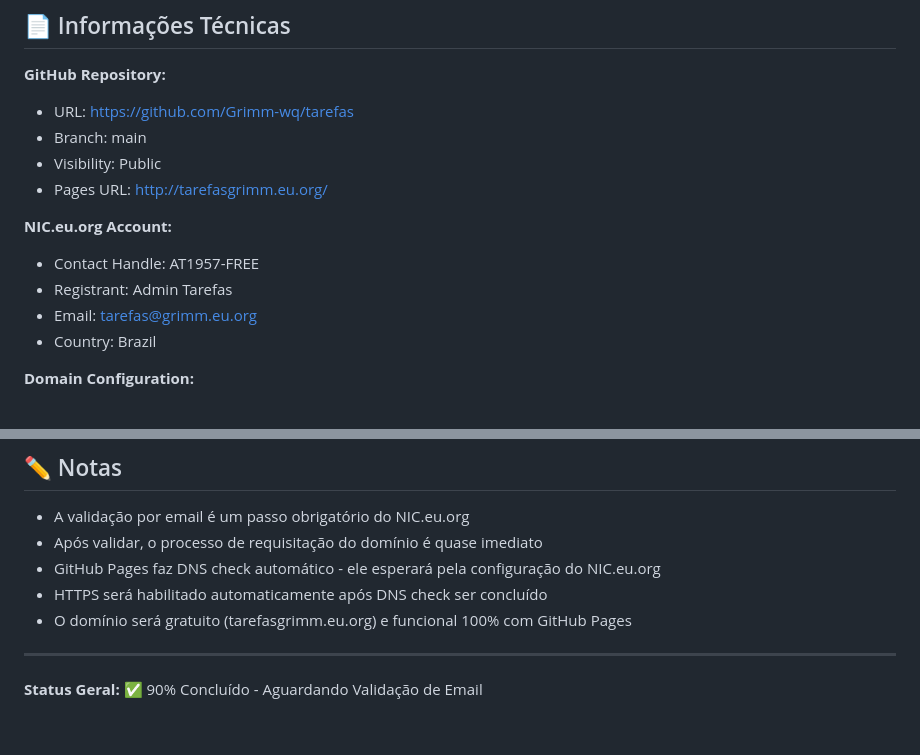
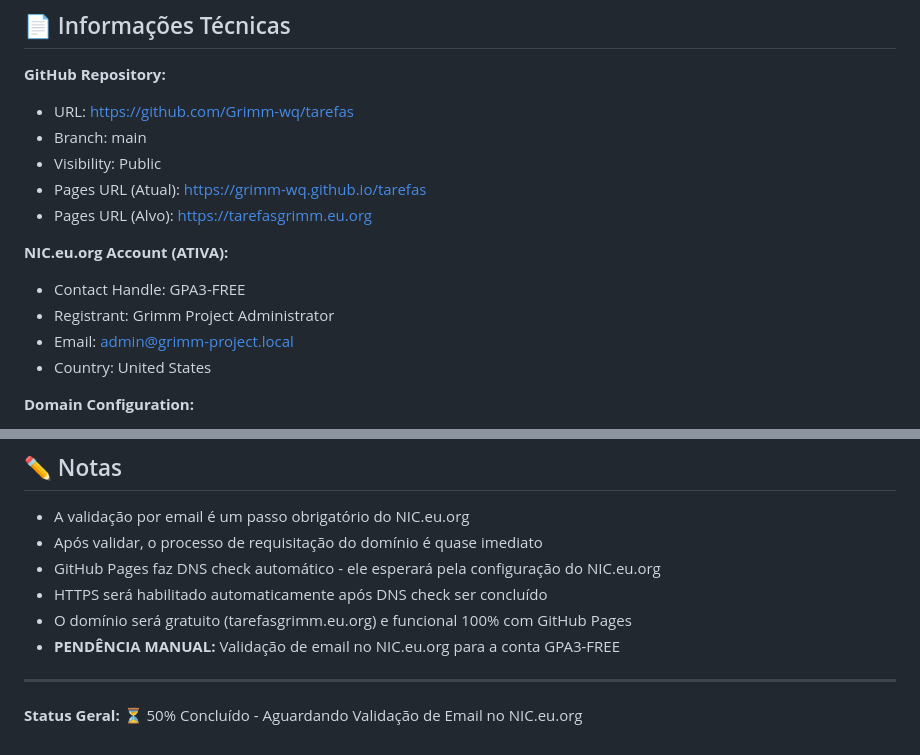
Before and after one commit to Grimm-wq/tarefas, a Markdown page: STATUS.md, 2 parts joined by grey strips. Drawn GitHub-style.

```diff
--- a/STATUS.md
+++ b/STATUS.md
@@ -149,13 +93,14 @@ Resultado: HTTPS será habilitado automaticamente
 - URL: https://github.com/Grimm-wq/tarefas
 - Branch: main
 - Visibility: Public
-- Pages URL: http://tarefasgrimm.eu.org/
+- Pages URL (Atual): https://grimm-wq.github.io/tarefas
+- Pages URL (Alvo): https://tarefasgrimm.eu.org
 
-**NIC.eu.org Account:**
-- Contact Handle: AT1957-FREE
-- Registrant: Admin Tarefas
-- Email: tarefas@grimm.eu.org
-- Country: Brazil
+**NIC.eu.org Account (ATIVA):**
+- Contact Handle: GPA3-FREE
+- Registrant: Grimm Project Administrator
+- Email: admin@grimm-project.local
+- Country: United States
 
 **Domain Configuration:**
 - Domain: tarefasgrimm.eu.org
@@ -172,7 +117,8 @@ Resultado: HTTPS será habilitado automaticamente
 - GitHub Pages faz DNS check automático - ele esperará pela configuração do NIC.eu.org
 - HTTPS será habilitado automaticamente após DNS check ser concluído
 - O domínio será gratuito (tarefasgrimm.eu.org) e funcional 100% com GitHub Pages
+- **PENDÊNCIA MANUAL:** Validação de email no NIC.eu.org para a conta GPA3-FREE
 
 ---
 
-**Status Geral:** ✅ 90% Concluído - Aguardando Validação de Email
+**Status Geral:** ⏳ 50% Concluído - Aguardando Validação de Email no NIC.eu.org
```
Also changed, not shown: other parts of STATUS.md (+46 -102 lines).
